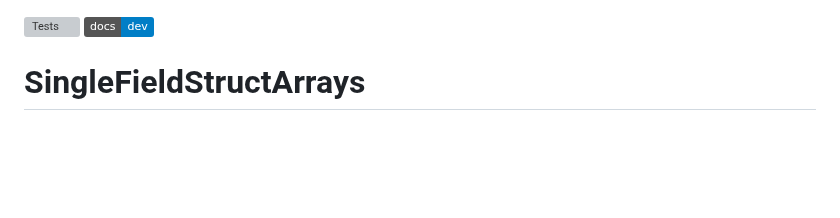
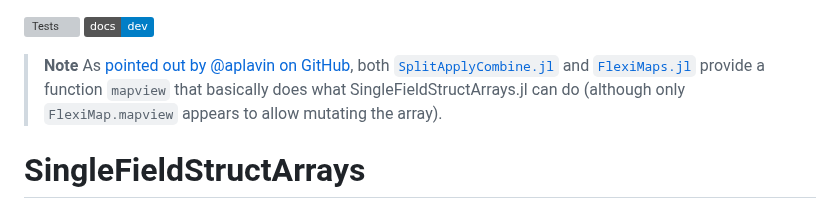
Before and after one commit to OpenMDAO/SingleFieldStructArrays.jl, a Markdown page: README.md, the part around the change. Drawn GitHub-style; badges without logos; blank space fills up the shorter version; grey boxes are pictures that could not be loaded.

Commit message:
Add `mapview` note to `README.md`

```diff
--- a/README.md
+++ b/README.md
@@ -1,5 +1,8 @@
 [![Tests](https://github.com/OpenMDAO/SingleFieldStructArrays.jl/actions/workflows/test.yaml/badge.svg)](https://github.com/OpenMDAO/SingleFieldStructArrays.jl/actions/workflows/test.yaml)
 [![](https://img.shields.io/badge/docs-dev-blue.svg)](https://OpenMDAO.github.io/SingleFieldStructArrays.jl/dev)
+
+> **Note**
+> As [pointed out by @aplavin on GitHub](https://github.com/JuliaRegistries/General/pull/86584#issuecomment-1614817978), both [`SplitApplyCombine.jl`](https://github.com/JuliaData/SplitApplyCombine.jl) and [`FlexiMaps.jl`](https://gitlab.com/aplavin/FlexiMaps.jl) provide a function `mapview` that basically does what SingleFieldStructArrays.jl can do (although only `FlexiMap.mapview` appears to allow mutating the array).
 
 # SingleFieldStructArrays
 
```
